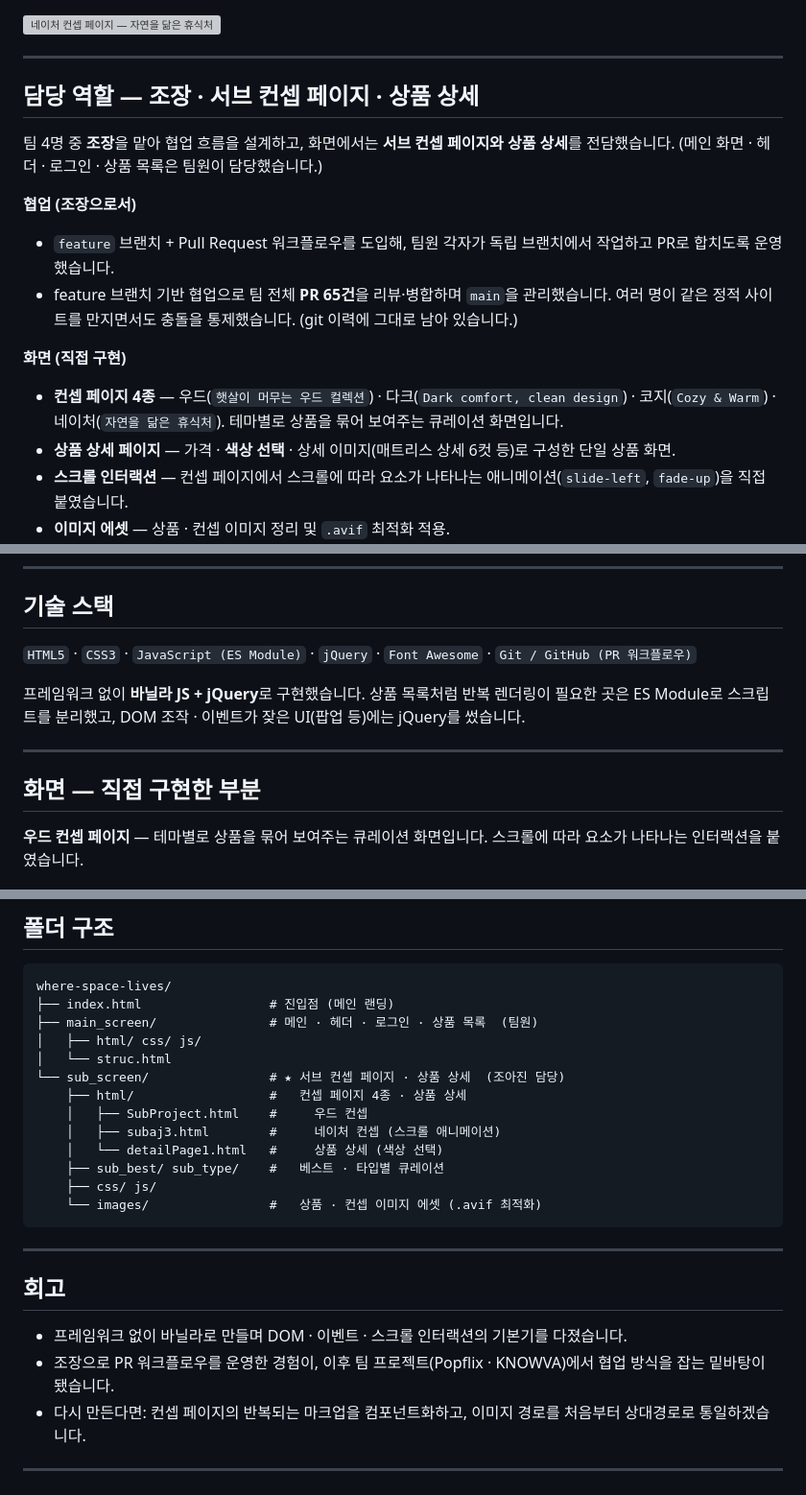
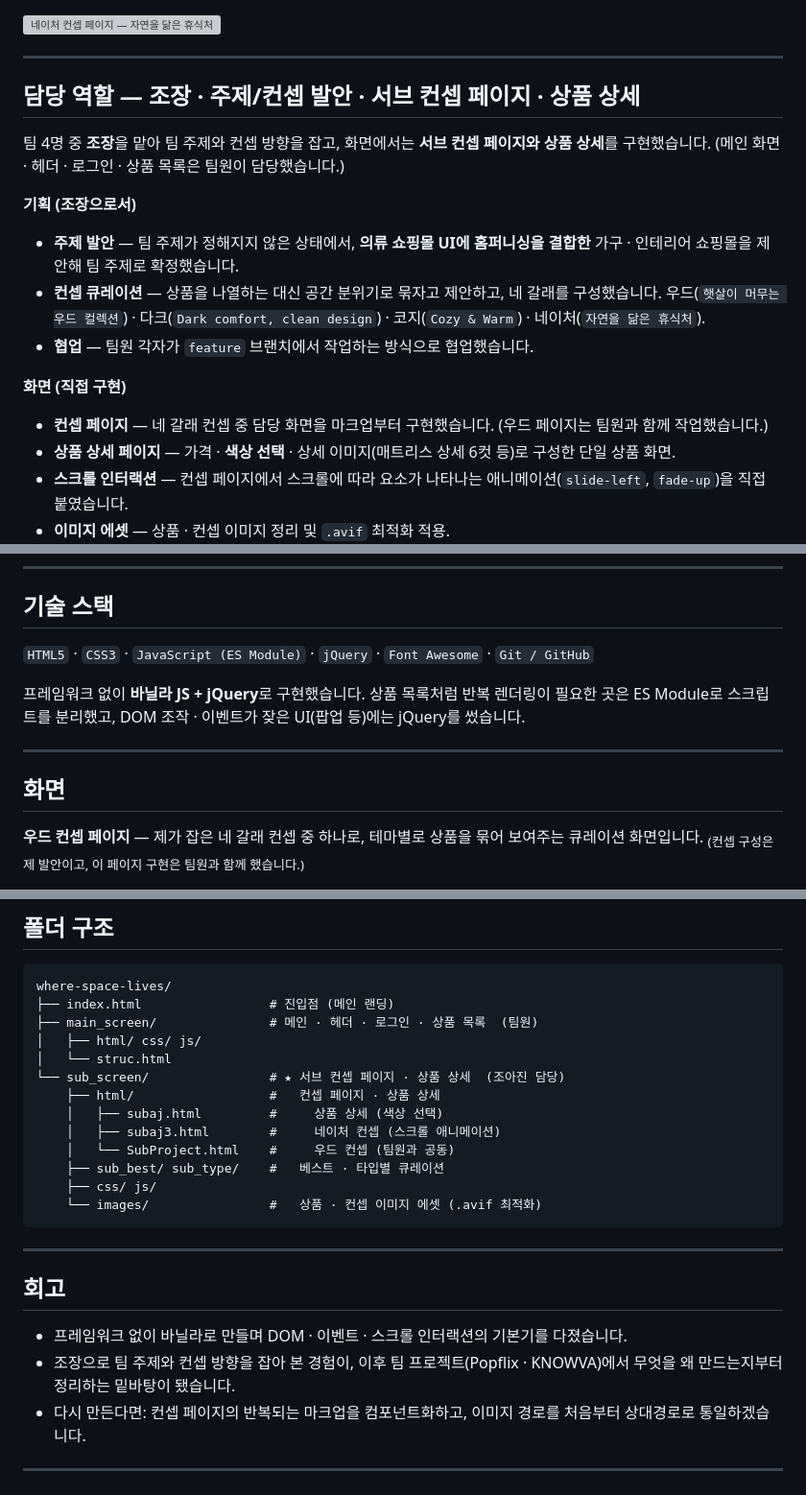
Before and after one commit to lastsummer0830/where-space-lives, a Markdown page: README.md, 3 parts joined by grey strips. Shown at 96% size. Rendered like a GitHub page; grey boxes are pictures that could not be loaded.

Commit message:
docs: 담당 범위를 사실원천 기준으로 정정
D12-a(본인은 PR 통합 주체 아님)에 따라 "PR 65건 리뷰·병합", "PR
워크플로우 도입·운영", "main 관리·충돌 통제" 서술을 제거했다.
빈 자리는 사실원천에 있으나 README에 빠져 있던 실적으로 채웠다 —
주제 발안(의류 쇼핑몰 UI + 홈퍼니싱), 컨셉 큐레이션 4갈래 구성.

컨셉 페이지 4종을 본인 구현으로 적던 표기도 정정했다. 컨셉 구성은
본인 발안이 맞으나 우드 페이지 구현은 팀원과 공동이라, 기획과 구현을
나눠 서술하고 폴더 구조의 담당 파일 표기를 실제 파일에 맞췄다.

```diff
--- a/README.md
+++ b/README.md
@@ -9,16 +9,17 @@
 
 ---
 
-## 담당 역할 — 조장 · 서브 컨셉 페이지 · 상품 상세
+## 담당 역할 — 조장 · 주제/컨셉 발안 · 서브 컨셉 페이지 · 상품 상세
 
-팀 4명 중 **조장**을 맡아 협업 흐름을 설계하고, 화면에서는 **서브 컨셉 페이지와 상품 상세**를 전담했습니다. (메인 화면 · 헤더 · 로그인 · 상품 목록은 팀원이 담당했습니다.)
+팀 4명 중 **조장**을 맡아 팀 주제와 컨셉 방향을 잡고, 화면에서는 **서브 컨셉 페이지와 상품 상세**를 구현했습니다. (메인 화면 · 헤더 · 로그인 · 상품 목록은 팀원이 담당했습니다.)
 
-**협업 (조장으로서)**
-- `feature` 브랜치 + Pull Request 워크플로우를 도입해, 팀원 각자가 독립 브랜치에서 작업하고 PR로 합치도록 운영했습니다.
-- feature 브랜치 기반 협업으로 팀 전체 **PR 65건**을 리뷰·병합하며 `main`을 관리했습니다. 여러 명이 같은 정적 사이트를 만지면서도 충돌을 통제했습니다. (git 이력에 그대로 남아 있습니다.)
+**기획 (조장으로서)**
+- **주제 발안** — 팀 주제가 정해지지 않은 상태에서, **의류 쇼핑몰 UI에 홈퍼니싱을 결합한** 가구 · 인테리어 쇼핑몰을 제안해 팀 주제로 확정했습니다.
+- **컨셉 큐레이션** — 상품을 나열하는 대신 공간 분위기로 묶자고 제안하고, 네 갈래를 구성했습니다. 우드(`햇살이 머무는 우드 컬렉션`) · 다크(`Dark comfort, clean design`) · 코지(`Cozy & Warm`) · 네이처(`자연을 닮은 휴식처`).
+- **협업** — 팀원 각자가 `feature` 브랜치에서 작업하는 방식으로 협업했습니다.
 
 **화면 (직접 구현)**
-- **컨셉 페이지 4종** — 우드(`햇살이 머무는 우드 컬렉션`) · 다크(`Dark comfort, clean design`) · 코지(`Cozy & Warm`) · 네이처(`자연을 닮은 휴식처`). 테마별로 상품을 묶어 보여주는 큐레이션 화면입니다.
+- **컨셉 페이지** — 네 갈래 컨셉 중 담당 화면을 마크업부터 구현했습니다. (우드 페이지는 팀원과 함께 작업했습니다.)
 - **상품 상세 페이지** — 가격 · **색상 선택** · 상세 이미지(매트리스 상세 6컷 등)로 구성한 단일 상품 화면.
 - **스크롤 인터랙션** — 컨셉 페이지에서 스크롤에 따라 요소가 나타나는 애니메이션(`slide-left`, `fade-up`)을 직접 붙였습니다.
 - **이미지 에셋** — 상품 · 컨셉 이미지 정리 및 `.avif` 최적화 적용.
@@ -39,15 +40,15 @@
 
 ## 기술 스택
 
-`HTML5` · `CSS3` · `JavaScript (ES Module)` · `jQuery` · `Font Awesome` · `Git / GitHub (PR 워크플로우)`
+`HTML5` · `CSS3` · `JavaScript (ES Module)` · `jQuery` · `Font Awesome` · `Git / GitHub`
 
 프레임워크 없이 **바닐라 JS + jQuery**로 구현했습니다. 상품 목록처럼 반복 렌더링이 필요한 곳은 ES Module로 스크립트를 분리했고, DOM 조작 · 이벤트가 잦은 UI(팝업 등)에는 jQuery를 썼습니다.
 
 ---
 
-## 화면 — 직접 구현한 부분
+## 화면
 
-**우드 컨셉 페이지** — 테마별로 상품을 묶어 보여주는 큐레이션 화면입니다. 스크롤에 따라 요소가 나타나는 인터랙션을 붙였습니다.
+**우드 컨셉 페이지** — 제가 잡은 네 갈래 컨셉 중 하나로, 테마별로 상품을 묶어 보여주는 큐레이션 화면입니다. <sub>(컨셉 구성은 제 발안이고, 이 페이지 구현은 팀원과 함께 했습니다.)</sub>
 
 ![우드 컨셉 페이지 — 햇살이 머무는 우드 컬렉션](docs/images/concept-wood.jpg)
 
@@ -94,10 +95,10 @@ where-space-lives/
 │   ├── html/ css/ js/
 │   └── struc.html
 └── sub_screen/                # ★ 서브 컨셉 페이지 · 상품 상세  (조아진 담당)
-    ├── html/                  #   컨셉 페이지 4종 · 상품 상세
-    │   ├── SubProject.html    #     우드 컨셉
+    ├── html/                  #   컨셉 페이지 · 상품 상세
+    │   ├── subaj.html         #     상품 상세 (색상 선택)
     │   ├── subaj3.html        #     네이처 컨셉 (스크롤 애니메이션)
-    │   └── detailPage1.html   #     상품 상세 (색상 선택)
+    │   └── SubProject.html    #     우드 컨셉 (팀원과 공동)
     ├── sub_best/ sub_type/    #   베스트 · 타입별 큐레이션
     ├── css/ js/
     └── images/                #   상품 · 컨셉 이미지 에셋 (.avif 최적화)
@@ -108,7 +109,7 @@ where-space-lives/
 ## 회고
 
 - 프레임워크 없이 바닐라로 만들며 DOM · 이벤트 · 스크롤 인터랙션의 기본기를 다졌습니다.
-- 조장으로 PR 워크플로우를 운영한 경험이, 이후 팀 프로젝트(Popflix · KNOWVA)에서 협업 방식을 잡는 밑바탕이 됐습니다.
+- 조장으로 팀 주제와 컨셉 방향을 잡아 본 경험이, 이후 팀 프로젝트(Popflix · KNOWVA)에서 무엇을 왜 만드는지부터 정리하는 밑바탕이 됐습니다.
 - 다시 만든다면: 컨셉 페이지의 반복되는 마크업을 컴포넌트화하고, 이미지 경로를 처음부터 상대경로로 통일하겠습니다.
 
 ---
```
Also changed, not shown: other parts of README.md (+1 -1 lines).
